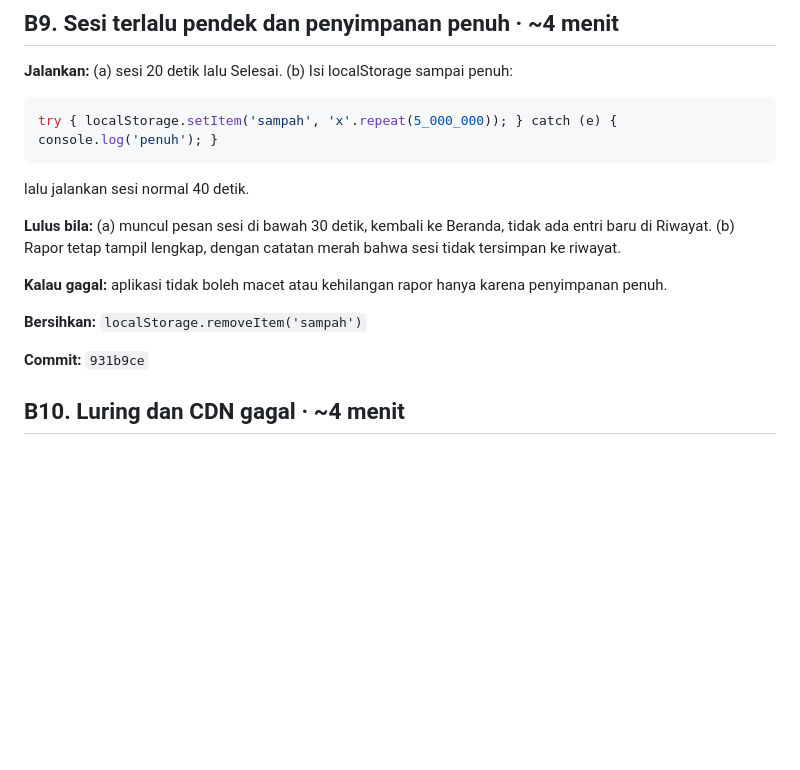
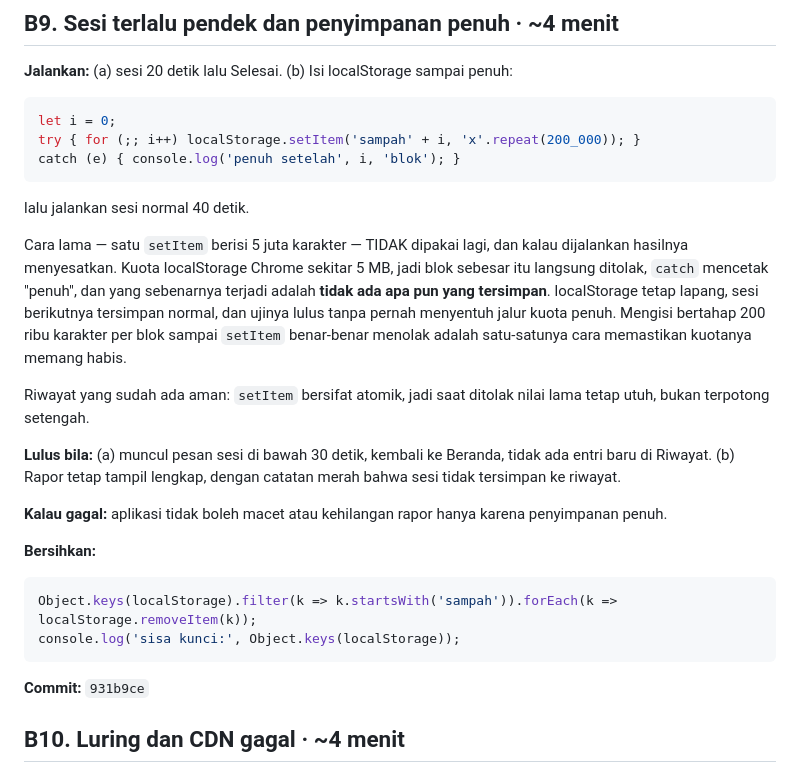
Before and after one commit to iridescentha/podium-app, a Markdown page: TODO.md, the part around the change. Rendered like a GitHub page; blank space fills up the shorter version.

Commit message:
docs(todo): perbaiki cara mengisi localStorage di B9 — yang lama lulus palsu
Snippet lama menulis satu blok berisi 5 juta karakter sekaligus. Kuota
localStorage Chrome sekitar 5 MB, jadi blok sebesar itu ditolak seketika,
catch mencetak "penuh", dan yang sebenarnya terjadi adalah tidak ada apa pun
yang tersimpan. localStorage tetap lapang, sesi berikutnya tersimpan normal,
dan B9 bagian (b) akan LULUS tanpa pernah sekali pun menyentuh jalur kuota
penuh yang seharusnya diuji.

Diganti dengan pengisian bertahap 200 ribu karakter per blok sampai setItem
benar-benar menolak, sehingga kuotanya memang habis saat sesi dijalankan.
Perintah pembersihannya ikut disesuaikan karena kuncinya kini banyak.

Ditemukan saat menyiapkan instruksi B9, sebelum ujinya dijalankan. Jadi ini
bukan uji yang gagal, melainkan uji yang belum pernah benar-benar menguji.

Co-Authored-By: Claude Opus 5 <noreply@anthropic.com>

````diff
--- a/TODO.md
+++ b/TODO.md
@@ -55,9 +55,23 @@ harus diperbaiki, bukan sekadar dicatat.
 
 **Jalankan:** (a) sesi 20 detik lalu Selesai. (b) Isi localStorage sampai penuh:
 ```js
-try { localStorage.setItem('sampah', 'x'.repeat(5_000_000)); } catch (e) { console.log('penuh'); }
+let i = 0;
+try { for (;; i++) localStorage.setItem('sampah' + i, 'x'.repeat(200_000)); }
+catch (e) { console.log('penuh setelah', i, 'blok'); }
 ```
 lalu jalankan sesi normal 40 detik.
+
+Cara lama — satu `setItem` berisi 5 juta karakter — TIDAK dipakai lagi, dan
+kalau dijalankan hasilnya menyesatkan. Kuota localStorage Chrome sekitar 5 MB,
+jadi blok sebesar itu langsung ditolak, `catch` mencetak "penuh", dan yang
+sebenarnya terjadi adalah **tidak ada apa pun yang tersimpan**. localStorage
+tetap lapang, sesi berikutnya tersimpan normal, dan ujinya lulus tanpa pernah
+menyentuh jalur kuota penuh. Mengisi bertahap 200 ribu karakter per blok
+sampai `setItem` benar-benar menolak adalah satu-satunya cara memastikan
+kuotanya memang habis.
+
+Riwayat yang sudah ada aman: `setItem` bersifat atomik, jadi saat ditolak nilai
+lama tetap utuh, bukan terpotong setengah.
 
 **Lulus bila:** (a) muncul pesan sesi di bawah 30 detik, kembali ke Beranda,
 tidak ada entri baru di Riwayat. (b) Rapor tetap tampil lengkap, dengan catatan
@@ -66,7 +80,11 @@ merah bahwa sesi tidak tersimpan ke riwayat.
 **Kalau gagal:** aplikasi tidak boleh macet atau kehilangan rapor hanya karena
 penyimpanan penuh.
 
-**Bersihkan:** `localStorage.removeItem('sampah')`
+**Bersihkan:**
+```js
+Object.keys(localStorage).filter(k => k.startsWith('sampah')).forEach(k => localStorage.removeItem(k));
+console.log('sisa kunci:', Object.keys(localStorage));
+```
 
 **Commit:** `931b9ce`
 
````
